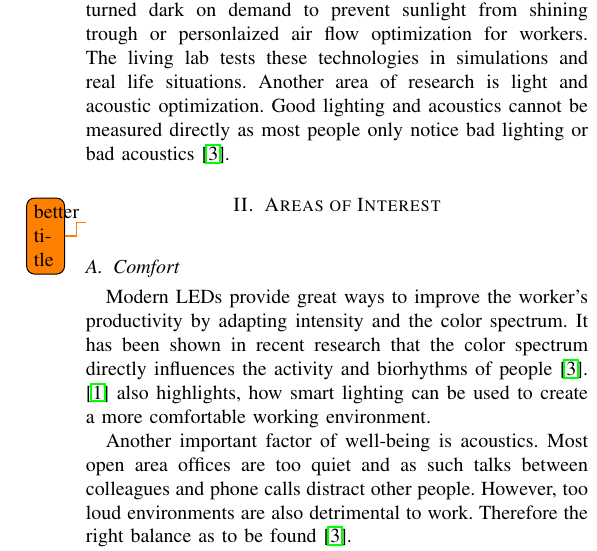
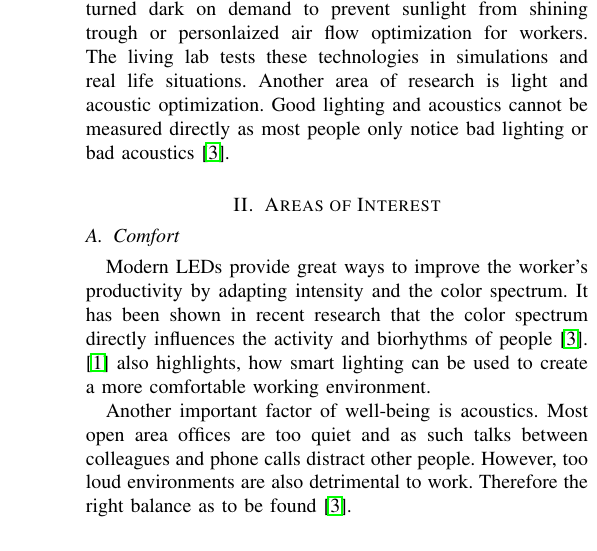
Before and after one commit to InteractiveOfficeProject/social-data-analysis, a LaTeX paper (sda.tex): part of one column of page 1 of 2, cut so that both start at the same text. Compiled offline with pdfLaTeX.

Commit message:
Removed todo

```diff
--- a/sda.tex
+++ b/sda.tex
@@ -19,8 +19,7 @@
 
 \input{introduction}
 
-\section{Areas of Interest}\todo{better title}
-
+\section{Areas of Interest}
 
 \input{comfort}
 \input{safety}
```
